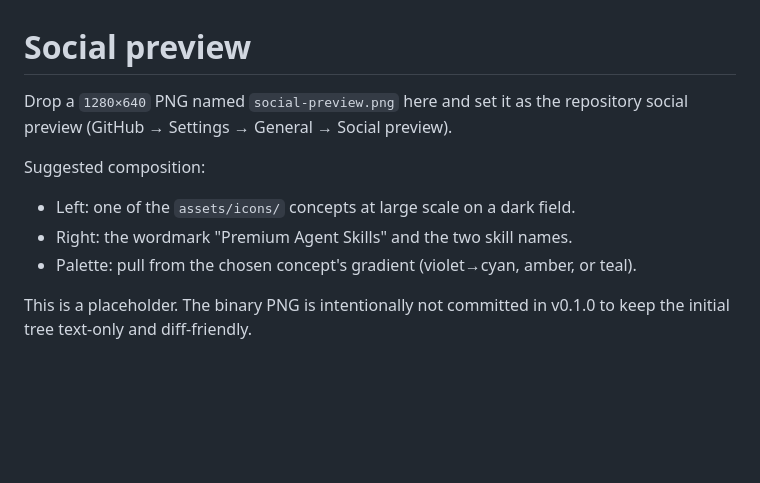
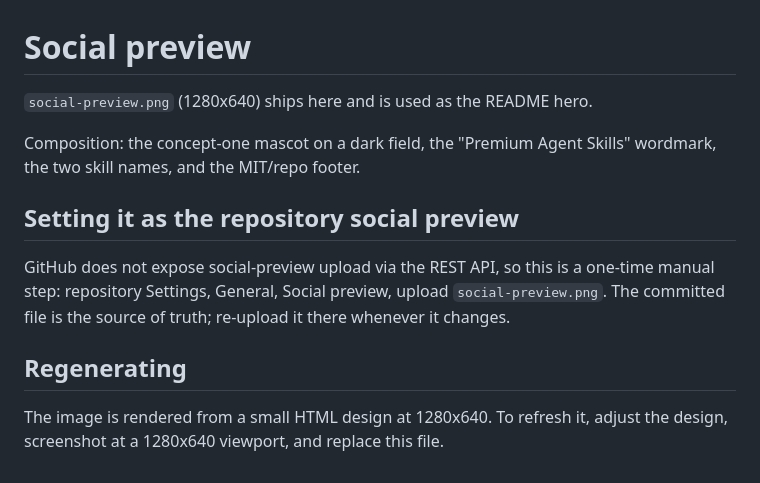
Before and after one commit to naimkatiman/premium-agent-skills, a Markdown page: assets/social-preview/README.md, the part around the change. GitHub-like rendering; blank space fills up the shorter version.

```diff
--- a/assets/social-preview/README.md
+++ b/assets/social-preview/README.md
@@ -1,13 +1,18 @@
 # Social preview
 
-Drop a `1280×640` PNG named `social-preview.png` here and set it as the
-repository social preview (GitHub → Settings → General → Social preview).
+`social-preview.png` (1280x640) ships here and is used as the README hero.
 
-Suggested composition:
+Composition: the concept-one mascot on a dark field, the "Premium Agent Skills"
+wordmark, the two skill names, and the MIT/repo footer.
 
-- Left: one of the `assets/icons/` concepts at large scale on a dark field.
-- Right: the wordmark "Premium Agent Skills" and the two skill names.
-- Palette: pull from the chosen concept's gradient (violet→cyan, amber, or teal).
+## Setting it as the repository social preview
 
-This is a placeholder. The binary PNG is intentionally not committed in v0.1.0
-to keep the initial tree text-only and diff-friendly.
+GitHub does not expose social-preview upload via the REST API, so this is a
+one-time manual step: repository Settings, General, Social preview, upload
+`social-preview.png`. The committed file is the source of truth; re-upload it
+there whenever it changes.
+
+## Regenerating
+
+The image is rendered from a small HTML design at 1280x640. To refresh it, adjust
+the design, screenshot at a 1280x640 viewport, and replace this file.
```
Also changed, not shown: CONTRIBUTING.md (+24 -3 lines), README.md (+7 -3 lines), assets/social-preview/social-preview.png (added).
